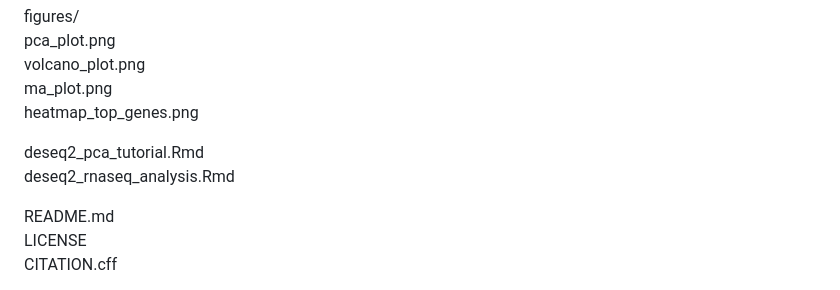
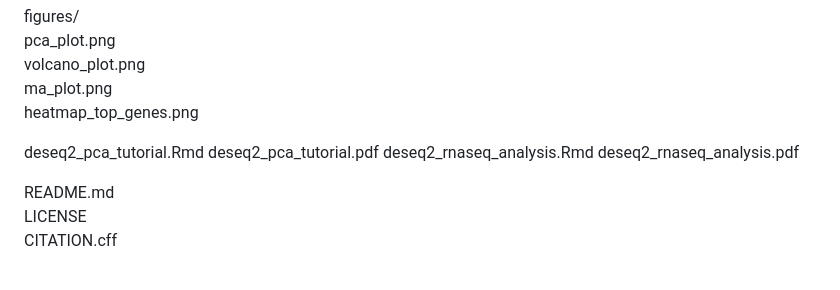
Before and after one commit to oguzhanisilay8/DESeq2-PCA-RNAseq-Tutorial, a Markdown page: README.md, the part around the change. GitHub-like rendering.

```diff
--- a/README.md
+++ b/README.md
@@ -84,7 +84,9 @@ figures/
     heatmap_top_genes.png
 
 deseq2_pca_tutorial.Rmd
+deseq2_pca_tutorial.pdf
 deseq2_rnaseq_analysis.Rmd
+deseq2_rnaseq_analysis.pdf
 
 README.md
 LICENSE
```
